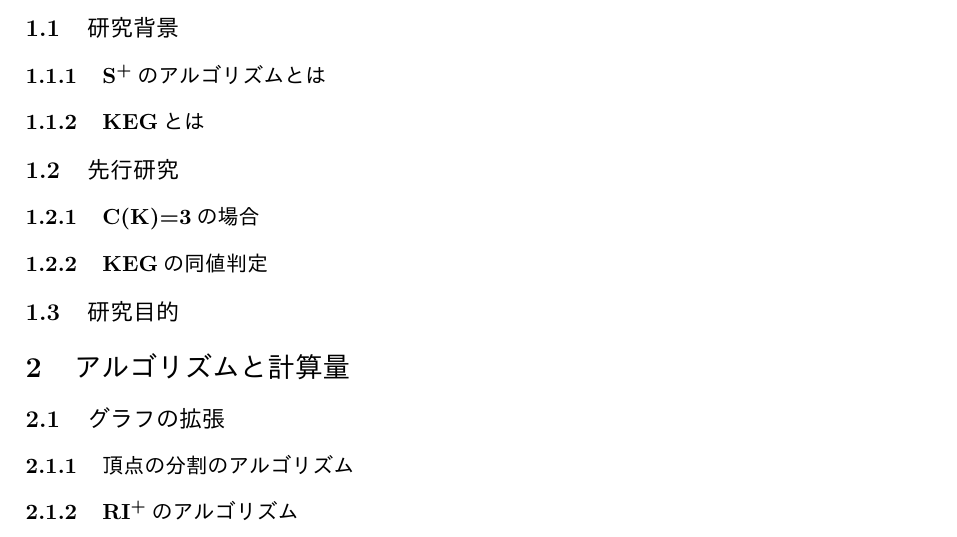
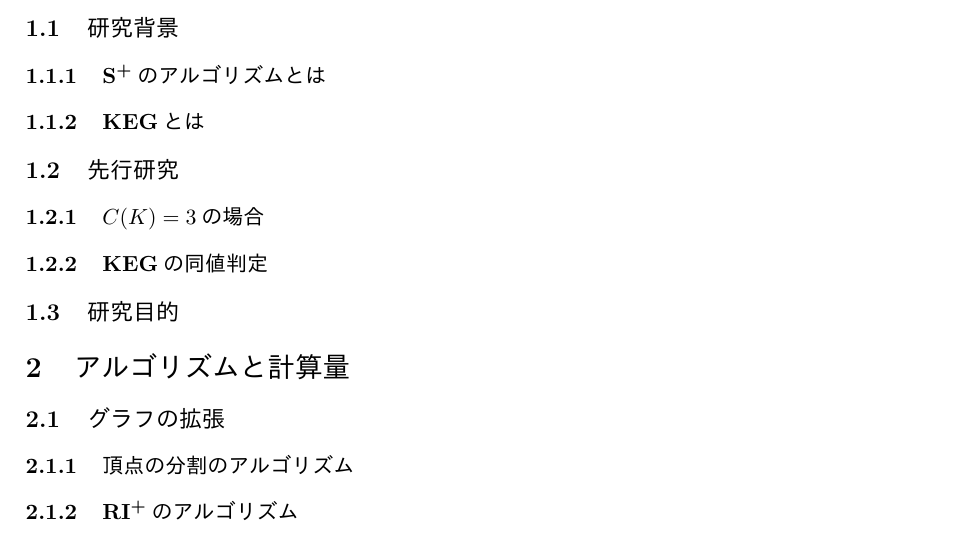
Before and after one commit to nanigasi-san/splus, a LaTeX document (paper/main_ja/main.tex): part of page 3 of 6, cut so that both start at the same text. Compiled offline with pLaTeX and dvipdfmx.

Commit message:
タイトルC(K)=3を$$で挟んだ．

```diff
--- a/paper/main_ja/main.tex
+++ b/paper/main_ja/main.tex
@@ -62,7 +62,7 @@
 
 
 \subsection{先行研究}
-\subsubsection{C(K)=3の場合}
+\subsubsection{$C(K)=3$の場合}
 \subsubsection{KEGの同値判定}
 
 \subsection{研究目的}
```
Also changed, not shown: 2 other files.
